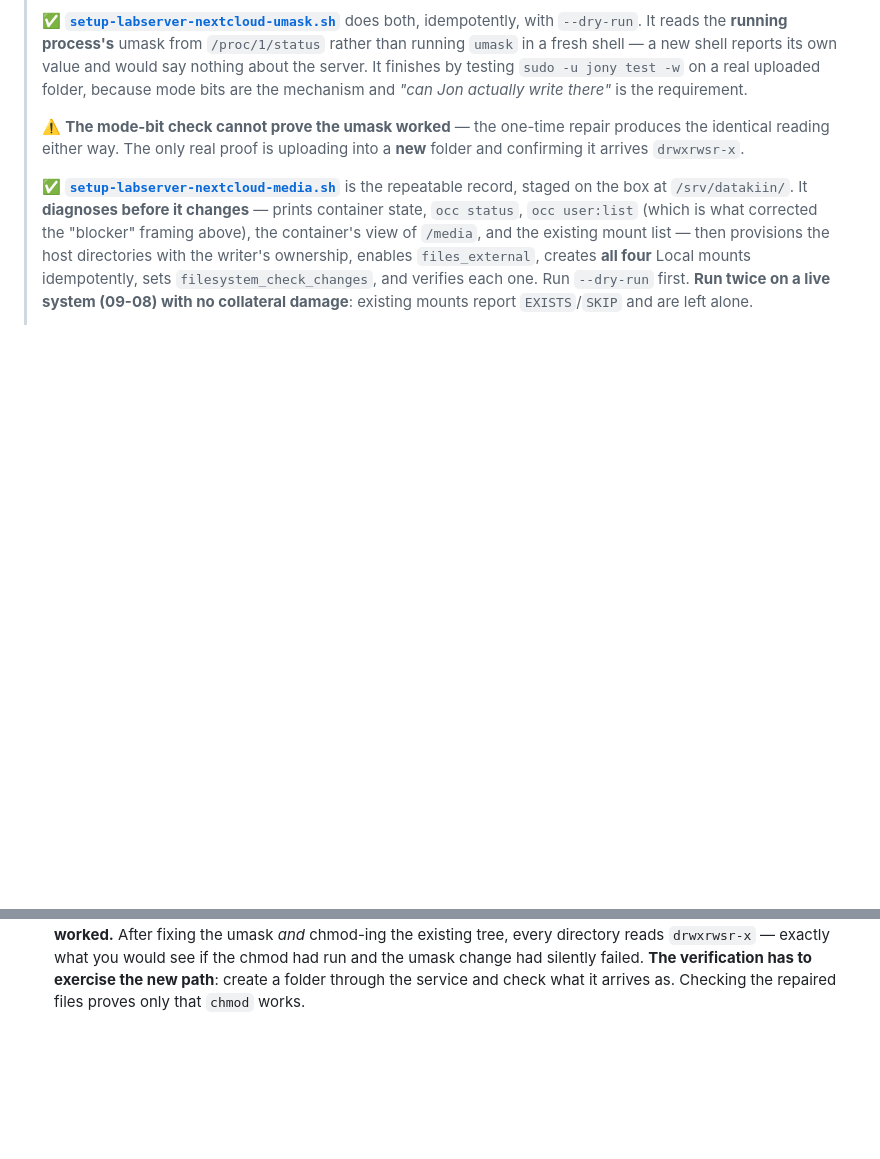
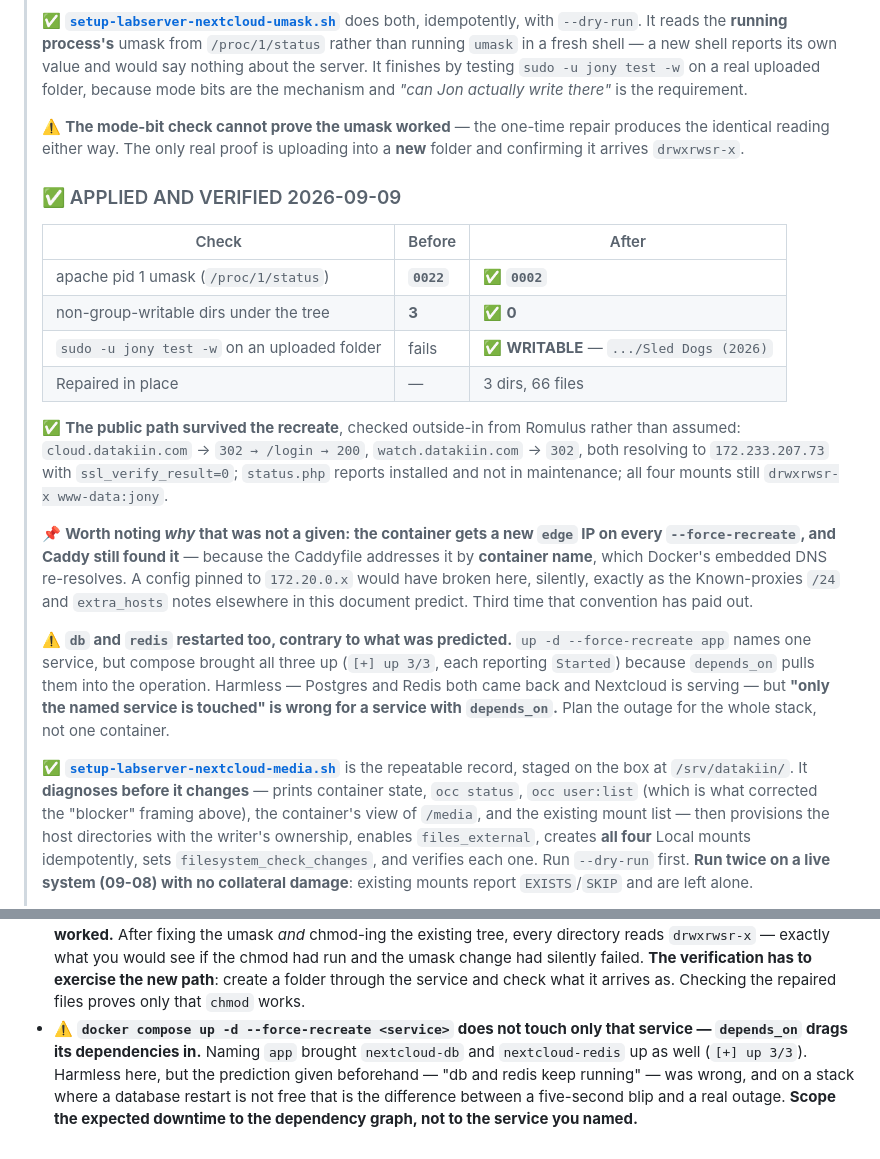
Before and after one commit to JonGracias/FamilyNetwork, a Markdown page: DG3030/CLAUDE.md, 2 parts joined by grey strips. GitHub-like rendering; blank space fills up the shorter version.

Commit message:
umask fix applied and verified; the 2755 problem is closed
Ran on the box. Measured, not inferred:
  apache pid 1 umask   0022 -> 0002   (/proc/1/status)
  non-group-writable   3 -> 0
  jony writable        fails -> WRITABLE on .../Sled Dogs (2026)
  repaired in place    3 dirs, 66 files

Public path checked outside-in from Romulus after the recreate rather
than assumed: cloud.datakiin.com 302 -> /login -> 200, watch 302, both
via the VPS with ssl_verify_result=0, status.php installed and out of
maintenance, all four mounts still drwxrwsr-x www-data:jony.

Records two things the run taught:

- The container takes a new edge IP on every --force-recreate and Caddy
  still found it, because the Caddyfile addresses it by container name
  and Docker's embedded DNS re-resolves. A config pinned to 172.20.0.x
  would have broken silently here. Third payout for that convention.

- db and redis restarted too, contrary to the prediction given before
  the run: --force-recreate on one service pulls in everything it
  depends_on. Harmless this time; the general form is that expected
  downtime scopes to the dependency graph, not the named service.

Co-Authored-By: Claude Opus 5 <noreply@anthropic.com>

```diff
--- a/DG3030/CLAUDE.md
+++ b/DG3030/CLAUDE.md
@@ -1027,6 +1027,21 @@ Dedicated **4 TB drive** (`/dev/sdb1`, label **DATAKIIN**, ext4, mounted **by UU
 >
 >    ⚠️ **The mode-bit check cannot prove the umask worked** — the one-time repair produces the identical reading either way. The only real proof is uploading into a **new** folder and confirming it arrives `drwxrwsr-x`.
 >
+>    ### ✅ APPLIED AND VERIFIED 2026-09-09
+>
+>    | Check | Before | After |
+>    |---|---|---|
+>    | apache pid 1 umask (`/proc/1/status`) | **`0022`** | ✅ **`0002`** |
+>    | non-group-writable dirs under the tree | **3** | ✅ **0** |
+>    | `sudo -u jony test -w` on an uploaded folder | fails | ✅ **WRITABLE** — `.../Sled Dogs (2026)` |
+>    | Repaired in place | — | 3 dirs, 66 files |
+>
+>    ✅ **The public path survived the recreate**, checked outside-in from Romulus rather than assumed: `cloud.datakiin.com` → `302 → /login → 200`, `watch.datakiin.com` → `302`, both resolving to `172.233.207.73` with `ssl_verify_result=0`; `status.php` reports installed and not in maintenance; all four mounts still `drwxrwsr-x www-data:jony`.
+>
+>    📌 **Worth noting *why* that was not a given: the container gets a new `edge` IP on every `--force-recreate`, and Caddy still found it** — because the Caddyfile addresses it by **container name**, which Docker's embedded DNS re-resolves. A config pinned to `172.20.0.x` would have broken here, silently, exactly as the Known-proxies `/24` and `extra_hosts` notes elsewhere in this document predict. Third time that convention has paid out.
+>
+>    ⚠️ **`db` and `redis` restarted too, contrary to what was predicted.** `up -d --force-recreate app` names one service, but compose brought all three up (`[+] up 3/3`, each reporting `Started`) because `depends_on` pulls them into the operation. Harmless — Postgres and Redis both came back and Nextcloud is serving — but **"only the named service is touched" is wrong for a service with `depends_on`.** Plan the outage for the whole stack, not one container.
+>
 >    ✅ **[`setup-labserver-nextcloud-media.sh`](setup-labserver-nextcloud-media.sh)** is the repeatable record, staged on the box at `/srv/datakiin/`. It **diagnoses before it changes** — prints container state, `occ status`, `occ user:list` (which is what corrected the "blocker" framing above), the container's view of `/media`, and the existing mount list — then provisions the host directories with the writer's ownership, enables `files_external`, creates **all four** Local mounts idempotently, sets `filesystem_check_changes`, and verifies each one. Run `--dry-run` first. **Run twice on a live system (09-08) with no collateral damage**: existing mounts report `EXISTS`/`SKIP` and are left alone.
 >
 >    📌 **Why External Storage rather than an ordinary Nextcloud folder**, since this is the part that is easy to get wrong: Nextcloud's own storage keeps uploads under `data/<user>/files/` with the **database** as the source of truth for names. Jellyfin reading the same disk would find a tree it cannot match to anything. A **Local** external mount points Nextcloud at a directory that already exists and leaves the filenames alone — which is the entire requirement.
@@ -1277,3 +1292,4 @@ Dedicated **4 TB drive** (`/dev/sdb1`, label **DATAKIIN**, ext4, mounted **by UU
 - 🎭 **setgid propagates the GROUP, never the MODE — so "I set the parent 2775" is not a statement about its children.** The three media mounts were correctly `chown 33:jony` + `chmod 2775` + setgid, and verified. Every directory Nextcloud then created inside them arrived `drwxr-sr-x` — group `jony` as intended, and **not group-writable**, because the creating process brings its own umask (Docker's default `022`) and setgid has no say over the permission bits. Renaming a file needs write on its *parent directory*, so the documented SSH workflow was blocked inside exactly the folders holding the content, while `ls` on the mounts kept showing the correct `2775`. **A one-time `chmod` is a statement about the past; a service that keeps writing needs its umask fixed or the guarantee decays with every upload.** Fix both ends — the umask cannot reach backwards and the chmod cannot reach forwards, and doing only one looks fixed.
 - 🔬 **Read a running process's umask from `/proc/PID/status`, never by running `umask` in a new shell.** `docker exec <container> sh -c umask` reports the umask of the shell you just started, which inherits from the daemon and is unrelated to the long-running server you actually care about. `grep Umask /proc/1/status` reads the real property of the real process. Same family as reading `ss` rather than trusting the docs about a bind address: ask the running thing, not something that merely resembles it.
 - ⚠️ **A repair and a prevention can produce identical readings, so the repair can hide whether the prevention worked.** After fixing the umask *and* chmod-ing the existing tree, every directory reads `drwxrwsr-x` — exactly what you would see if the chmod had run and the umask change had silently failed. **The verification has to exercise the new path**: create a folder through the service and check what it arrives as. Checking the repaired files proves only that `chmod` works.
+- ⚠️ **`docker compose up -d --force-recreate <service>` does not touch only that service — `depends_on` drags its dependencies in.** Naming `app` brought `nextcloud-db` and `nextcloud-redis` up as well (`[+] up 3/3`). Harmless here, but the prediction given beforehand — "db and redis keep running" — was wrong, and on a stack where a database restart is not free that is the difference between a five-second blip and a real outage. **Scope the expected downtime to the dependency graph, not to the service you named.**
```
